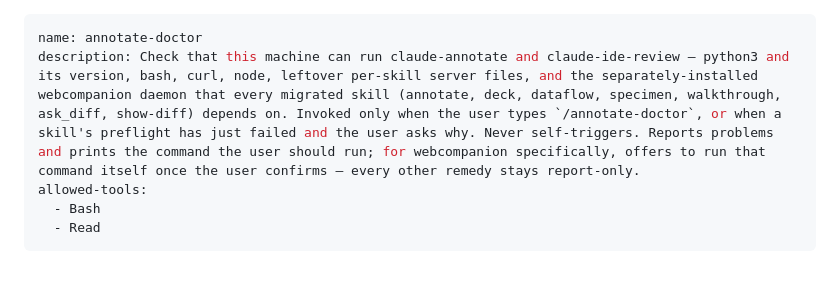
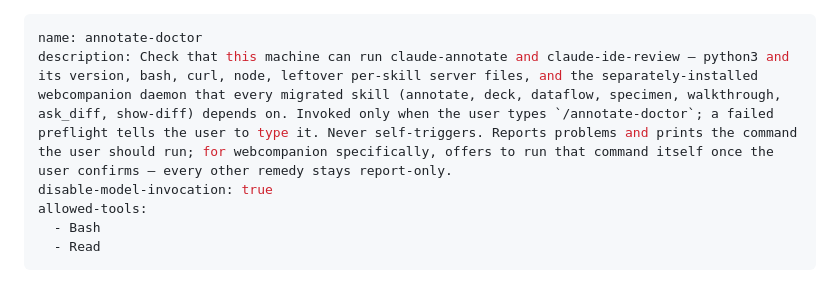
Before and after one commit to petmakris/claude-annotate, a Markdown page: skills/annotate-doctor/SKILL.md, the part around the change. Drawn GitHub-style.

Commit message:
annotate-doctor: only a typed /annotate-doctor starts it, so its description leaves the model's skill list

```diff
--- a/skills/annotate-doctor/SKILL.md
+++ b/skills/annotate-doctor/SKILL.md
@@ -1,6 +1,7 @@
 ---
 name: annotate-doctor
-description: Check that this machine can run claude-annotate and claude-ide-review — python3 and its version, bash, curl, node, leftover per-skill server files, and the separately-installed webcompanion daemon that every migrated skill (annotate, deck, dataflow, specimen, walkthrough, ask_diff, show-diff) depends on. Invoked only when the user types `/annotate-doctor`, or when a skill's preflight has just failed and the user asks why. Never self-triggers. Reports problems and prints the command the user should run; for webcompanion specifically, offers to run that command itself once the user confirms — every other remedy stays report-only.
+description: Check that this machine can run claude-annotate and claude-ide-review — python3 and its version, bash, curl, node, leftover per-skill server files, and the separately-installed webcompanion daemon that every migrated skill (annotate, deck, dataflow, specimen, walkthrough, ask_diff, show-diff) depends on. Invoked only when the user types `/annotate-doctor`; a failed preflight tells the user to type it. Never self-triggers. Reports problems and prints the command the user should run; for webcompanion specifically, offers to run that command itself once the user confirms — every other remedy stays report-only.
+disable-model-invocation: true
 allowed-tools:
   - Bash
   - Read
```
